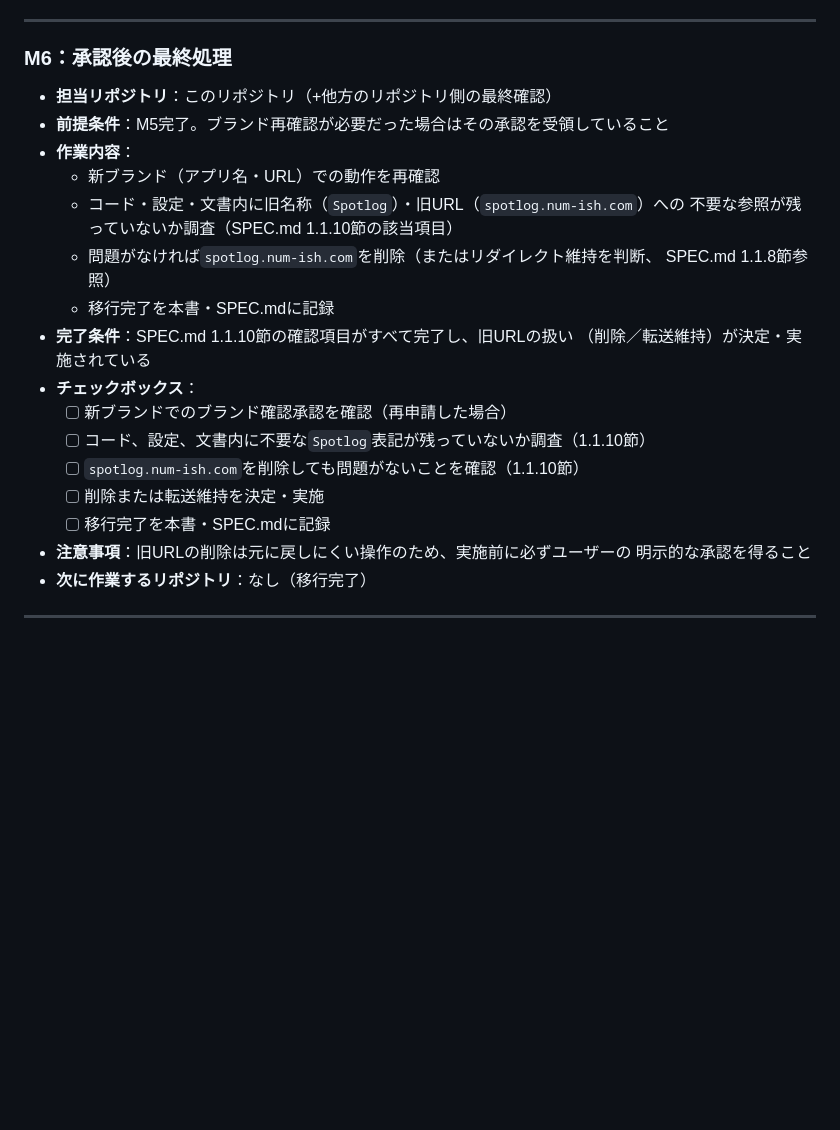
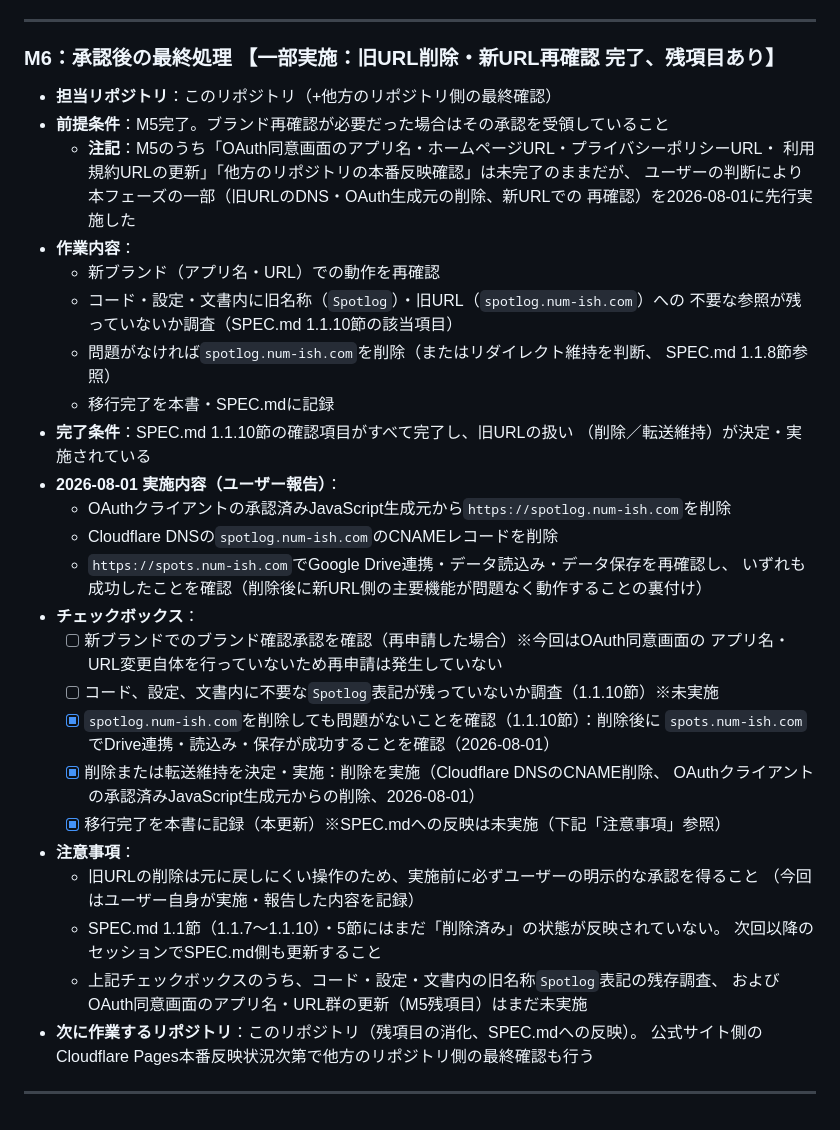
Before and after one commit to numacchi14-cpu/google-maps-dashboard, a Markdown page: docs/RENAME_MIGRATION.md, the part around one of its changes. Rendered like a GitHub page; blank space fills up the shorter version.

```diff
--- a/docs/RENAME_MIGRATION.md
+++ b/docs/RENAME_MIGRATION.md
@@ -359,10 +368,14 @@
 
 ---
 
-### M6：承認後の最終処理
+### M6：承認後の最終処理 【一部実施：旧URL削除・新URL再確認 完了、残項目あり】
 
 - **担当リポジトリ**：このリポジトリ（+他方のリポジトリ側の最終確認）
 - **前提条件**：M5完了。ブランド再確認が必要だった場合はその承認を受領していること
+  - **注記**：M5のうち「OAuth同意画面のアプリ名・ホームページURL・プライバシーポリシーURL・
+    利用規約URLの更新」「他方のリポジトリの本番反映確認」は未完了のままだが、
+    ユーザーの判断により本フェーズの一部（旧URLのDNS・OAuth生成元の削除、新URLでの
+    再確認）を2026-08-01に先行実施した
 - **作業内容**：
   - 新ブランド（アプリ名・URL）での動作を再確認
   - コード・設定・文書内に旧名称（`Spotlog`）・旧URL（`spotlog.num-ish.com`）への
@@ -372,15 +385,29 @@
   - 移行完了を本書・SPEC.mdに記録
 - **完了条件**：SPEC.md 1.1.10節の確認項目がすべて完了し、旧URLの扱い
   （削除／転送維持）が決定・実施されている
+- **2026-08-01 実施内容（ユーザー報告）**：
+  - OAuthクライアントの承認済みJavaScript生成元から`https://spotlog.num-ish.com`を削除
+  - Cloudflare DNSの`spotlog.num-ish.com`のCNAMEレコードを削除
+  - `https://spots.num-ish.com`でGoogle Drive連携・データ読込み・データ保存を再確認し、
+    いずれも成功したことを確認（削除後に新URL側の主要機能が問題なく動作することの裏付け）
 - **チェックボックス**：
-  - [ ] 新ブランドでのブランド確認承認を確認（再申請した場合）
-  - [ ] コード、設定、文書内に不要な`Spotlog`表記が残っていないか調査（1.1.10節）
-  - [ ] `spotlog.num-ish.com`を削除しても問題がないことを確認（1.1.10節）
-  - [ ] 削除または転送維持を決定・実施
-  - [ ] 移行完了を本書・SPEC.mdに記録
-- **注意事項**：旧URLの削除は元に戻しにくい操作のため、実施前に必ずユーザーの
-  明示的な承認を得ること
-- **次に作業するリポジトリ**：なし（移行完了）
+  - [ ] 新ブランドでのブランド確認承認を確認（再申請した場合）※今回はOAuth同意画面の
+        アプリ名・URL変更自体を行っていないため再申請は発生していない
+  - [ ] コード、設定、文書内に不要な`Spotlog`表記が残っていないか調査（1.1.10節）※未実施
+  - [x] `spotlog.num-ish.com`を削除しても問題がないことを確認（1.1.10節）：削除後に
+        `spots.num-ish.com`でDrive連携・読込み・保存が成功することを確認（2026-08-01）
+  - [x] 削除または転送維持を決定・実施：削除を実施（Cloudflare DNSのCNAME削除、
+        OAuthクライアントの承認済みJavaScript生成元からの削除、2026-08-01）
+  - [x] 移行完了を本書に記録（本更新）※SPEC.mdへの反映は未実施（下記「注意事項」参照）
+- **注意事項**：
+  - 旧URLの削除は元に戻しにくい操作のため、実施前に必ずユーザーの明示的な承認を得ること
+    （今回はユーザー自身が実施・報告した内容を記録）
+  - SPEC.md 1.1節（1.1.7〜1.1.10）・5節にはまだ「削除済み」の状態が反映されていない。
+    次回以降のセッションでSPEC.md側も更新すること
+  - 上記チェックボックスのうち、コード・設定・文書内の旧名称`Spotlog`表記の残存調査、
+    およびOAuth同意画面のアプリ名・URL群の更新（M5残項目）はまだ未実施
+- **次に作業するリポジトリ**：このリポジトリ（残項目の消化、SPEC.mdへの反映）。
+  公式サイト側のCloudflare Pages本番反映状況次第で他方のリポジトリ側の最終確認も行う
 
 ---
 
```
Also changed, not shown: other parts of docs/RENAME_MIGRATION.md (+20 -11 lines), SPEC.md (+6 -7 lines).
